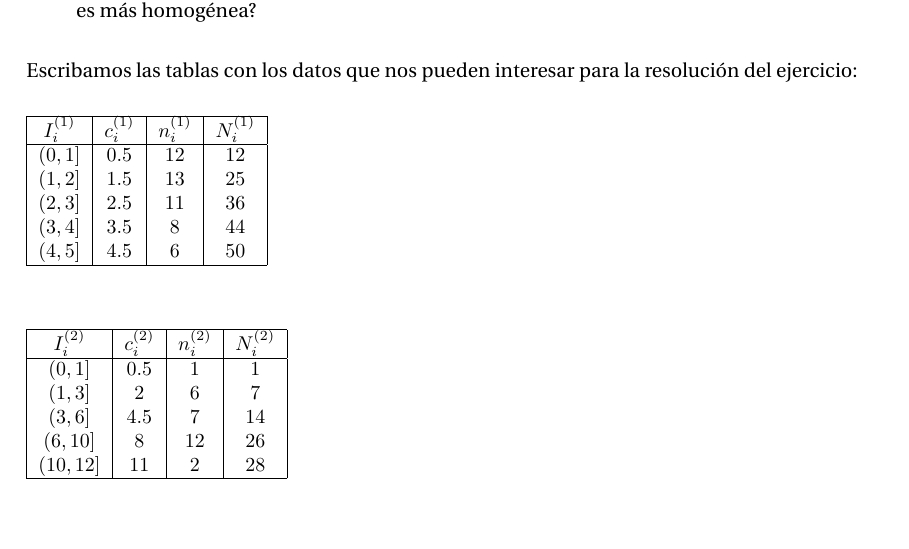
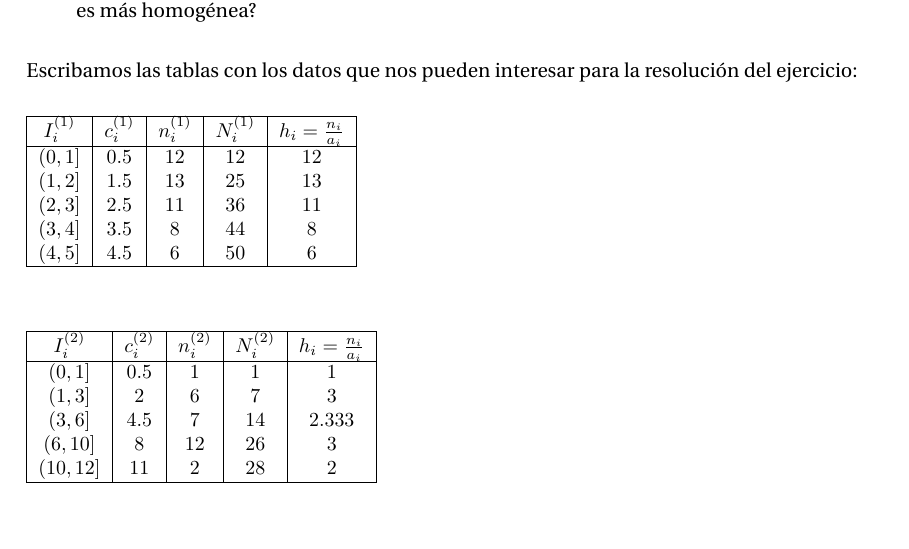
Before and after one commit to Mayhem929/EDIP, a LaTeX problem sheet (Relacion_1/ejercicios-main.tex, which reads Relacion_1/ejercicio-5.tex): part of page 11 of 22, cut so that both start at the same text. Compiled offline with pdfLaTeX.

Commit message:
Revisión de cálculos.

```diff
--- a/Relacion_1/ejercicio-5.tex
+++ b/Relacion_1/ejercicio-5.tex
@@ -1,24 +1,24 @@
 Escribamos las tablas con los datos que nos pueden interesar para la resolución del ejercicio: \\
 
-\begin{tabular}{| c | c | c | c |}
+\begin{tabular}{| c | c | c | c | c |}
 	\hline
-	$I_i^{(1)}$ & $c_i^{(1)}$ & $n_i^{(1)}$ & $N_i^{(1)}$ \\ \hline
-	$(0, 1]$ & $0.5$ & $12$ & $12$ \\
-	$(1, 2]$ & $1.5$ & $13$ & $25$ \\
-	$(2, 3]$ & $2.5$ & $11$ & $36$ \\
-	$(3, 4]$ & $3.5$ & $8$ & $44$ \\
-	$(4, 5]$ & $4.5$ & $6$ & $50$ \\ \hline
+	$I_i^{(1)}$ & $c_i^{(1)}$ & $n_i^{(1)}$ & $N_i^{(1)}$ & $h_{i} = \frac{n_{i}}{a_{i}}$ \\ \hline
+	$(0, 1]$ & $0.5$ & $12$ & $12$ & $12$ \\
+	$(1, 2]$ & $1.5$ & $13$ & $25$ & $13$  \\
+	$(2, 3]$ & $2.5$ & $11$ & $36$ & $11$  \\
+	$(3, 4]$ & $3.5$ & $8$ & $44$  & $8$   \\
+	$(4, 5]$ & $4.5$ & $6$ & $50$  & $6$ \\ \hline
 
 \end{tabular} \\\\\\
 
-\begin{tabular}{| c | c | c | c |}
+\begin{tabular}{| c | c | c | c | c |}
 	\hline
-	$I_i^{(2)}$ & $c_i^{(2)}$ & $n_i^{(2)}$ & $N_i^{(2)}$ \\ \hline
-	$(0, 1]$ & $0.5$ & $1$ & $1$ \\
-	$(1, 3]$ & $2$ & $6$ & $7$ \\
-	$(3, 6]$ & $4.5$ & $7$ & $14$ \\
-	$(6, 10]$ & $8$ & $12$ & $26$ \\
-	$(10, 12]$ & $11$ & $2$ & $28$ \\ \hline
+	$I_i^{(2)}$ & $c_i^{(2)}$ & $n_i^{(2)}$ & $N_i^{(2)} $ & $h_{i} = \frac{n_{i}}{a_{i}}$ \\ \hline
+	$(0, 1]$ & $0.5$ & $1$ & $1$ & $1$ \\
+	$(1, 3]$ & $2$ & $6$ & $7$ & $3$ \\
+	$(3, 6]$ & $4.5$ & $7$ & $14$ & $2.333$ \\
+	$(6, 10]$ & $8$ & $12$ & $26$ & $3$ \\
+	$(10, 12]$ & $11$ & $2$ & $28$ & $2$ \\ \hline
 
 \end{tabular}\\
 \\
```
Also changed, not shown: Relacion_1/ejercicio-5.tex (22 more changed lines).
